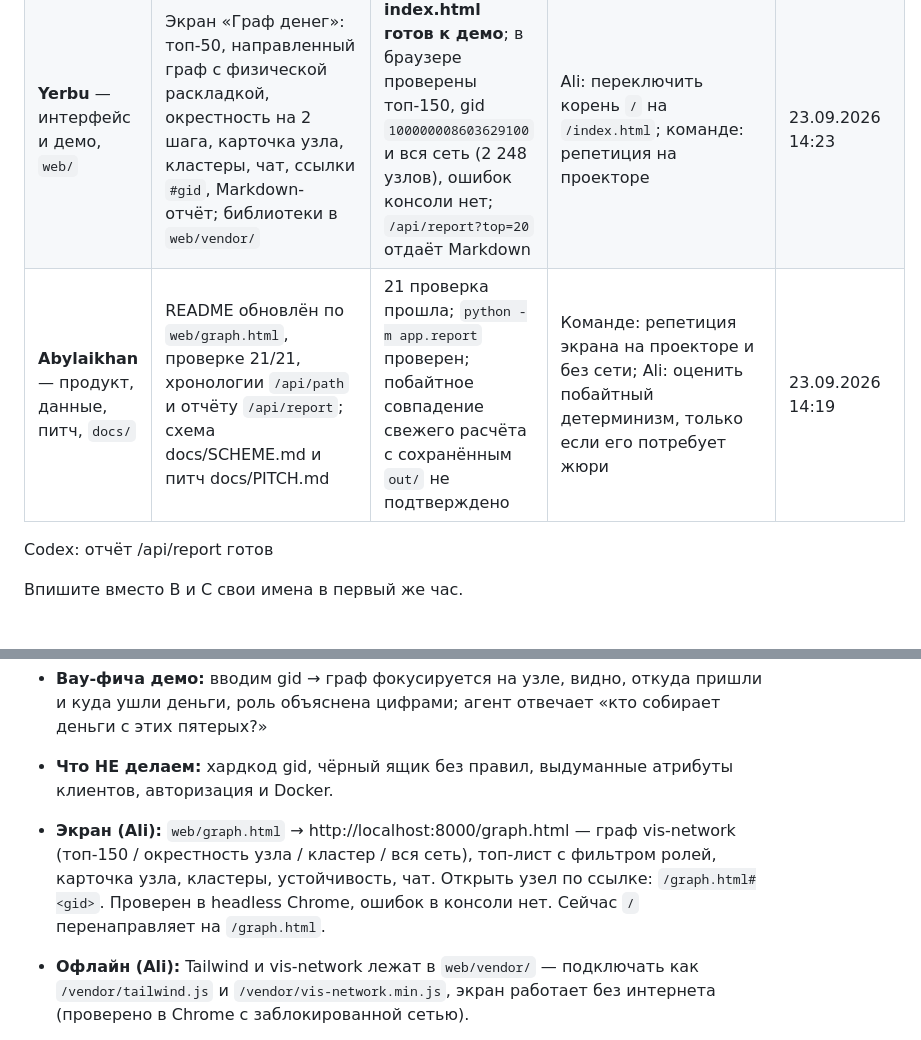
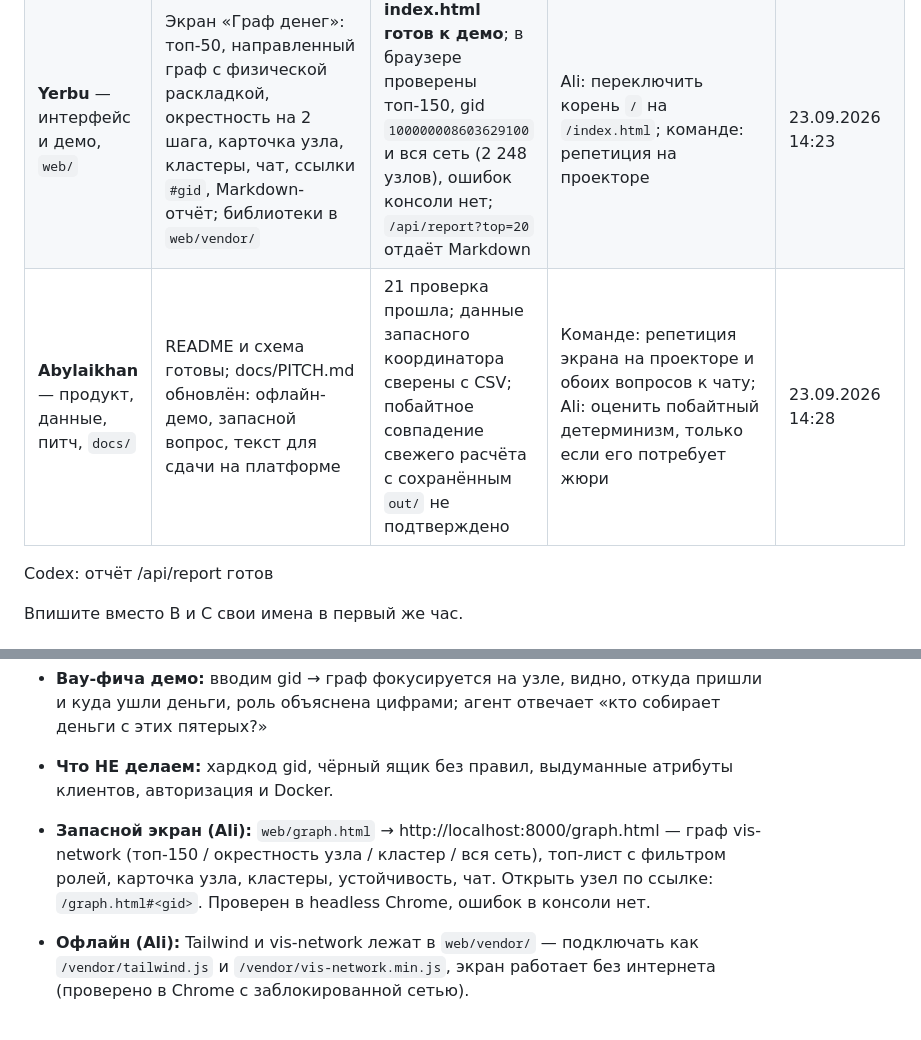
Before and after one commit to BAITC-Hacks/hack-b18c30d4-kazhydromet-ai, a Markdown page: docs/STATUS.md, 2 parts joined by grey strips. Drawn GitHub-style.

```diff
--- a/docs/STATUS.md
+++ b/docs/STATUS.md
@@ -10,7 +10,7 @@
 |---|---|---|---|---|
 | **Ali** — бэкенд и агент, `app/` | Готово и проверено: pipeline, API (/api/overview, /api/graph, /api/node/{gid}, /api/top?n=&role=, /api/clusters, /api/clusters/{id}, /api/path?src=&dst=, POST /api/recompute), агент с 6 инструментами над графом, мок без ключа отвечает по графу. **gid везде строкой** (18 цифр > JS number). Учтено ревью Codex (docs/REVIEW-codex.md): **/api/path теперь `paths: [{steps:[...], chronology_ok, dates}]` + `note`** (проверка дат: возможен ли маршрут денег по времени); /api/top отдаёт `why` и глобальный `rank`; у узлов graph.json есть `label` (последние 10 цифр gid). Валидатор: `.\.venv\Scripts\python scripts\check_outputs.py` — 21/21 OK | в работе | Yerbu: подключай /api/graph и /api/node/{gid}; кнопки-подсказки для чата: «Кого проверять первым?», «Почему 100000008603629100 координатор?», «Кто собирает деньги с этих пятерых: 100000003684369100, 100000006866783100, 100000003016635100, 100000000343175100, 100000002527114100?» | 23.09.2026 14:05 |
 | **Yerbu** — интерфейс и демо, `web/` | Экран «Граф денег»: топ-50, направленный граф с физической раскладкой, окрестность на 2 шага, карточка узла, кластеры, чат, ссылки `#gid`, Markdown-отчёт; библиотеки в `web/vendor/` | **index.html готов к демо**; в браузере проверены топ-150, gid `100000008603629100` и вся сеть (2 248 узлов), ошибок консоли нет; `/api/report?top=20` отдаёт Markdown | Ali: переключить корень `/` на `/index.html`; команде: репетиция на проекторе | 23.09.2026 14:23 |
-| **Abylaikhan** — продукт, данные, питч, `docs/` | README обновлён по `web/graph.html`, проверке 21/21, хронологии `/api/path` и отчёту `/api/report`; схема docs/SCHEME.md и питч docs/PITCH.md | 21 проверка прошла; `python -m app.report` проверен; побайтное совпадение свежего расчёта с сохранённым `out/` не подтверждено | Команде: репетиция экрана на проекторе и без сети; Ali: оценить побайтный детерминизм, только если его потребует жюри | 23.09.2026 14:19 |
+| **Abylaikhan** — продукт, данные, питч, `docs/` | README и схема готовы; docs/PITCH.md обновлён: офлайн-демо, запасной вопрос, текст для сдачи на платформе | 21 проверка прошла; данные запасного координатора сверены с CSV; побайтное совпадение свежего расчёта с сохранённым `out/` не подтверждено | Команде: репетиция экрана на проекторе и обоих вопросов к чату; Ali: оценить побайтный детерминизм, только если его потребует жюри | 23.09.2026 14:28 |
 
 Codex: отчёт /api/report готов
 
@@ -25,7 +25,7 @@ Codex: отчёт /api/report готов
 - **Вау-фича демо:** вводим gid → граф фокусируется на узле, видно, откуда пришли и куда ушли деньги, роль объяснена цифрами; агент отвечает «кто собирает деньги с этих пятерых?»
 - **Что НЕ делаем:** хардкод gid, чёрный ящик без правил, выдуманные атрибуты клиентов, авторизация и Docker.
 
-- **Экран (Ali):** `web/graph.html` → http://localhost:8000/graph.html — граф vis-network (топ-150 / окрестность узла / кластер / вся сеть), топ-лист с фильтром ролей, карточка узла, кластеры, устойчивость, чат. Открыть узел по ссылке: `/graph.html#<gid>`. Проверен в headless Chrome, ошибок в консоли нет. Сейчас `/` перенаправляет на `/graph.html`.
+- **Запасной экран (Ali):** `web/graph.html` → http://localhost:8000/graph.html — граф vis-network (топ-150 / окрестность узла / кластер / вся сеть), топ-лист с фильтром ролей, карточка узла, кластеры, устойчивость, чат. Открыть узел по ссылке: `/graph.html#<gid>`. Проверен в headless Chrome, ошибок в консоли нет.
 - **Офлайн (Ali):** Tailwind и vis-network лежат в `web/vendor/` — подключать как `/vendor/tailwind.js` и `/vendor/vis-network.min.js`, экран работает без интернета (проверено в Chrome с заблокированной сетью).
 - **Главный экран (Ali, 14:40):** `/` снова отдаёт `web/index.html` Yerbu — проверен в Chrome без интернета, граф читаемый. `web/graph.html` — запасной экран (тот же API).
 
```
Also changed, not shown: docs/PITCH.md (+34 -6 lines).
